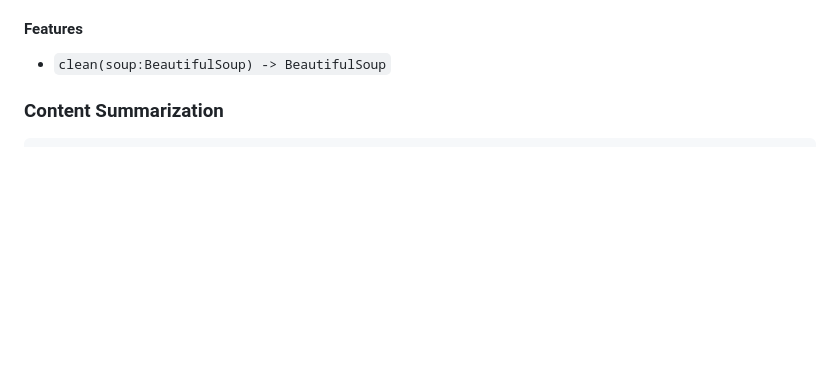
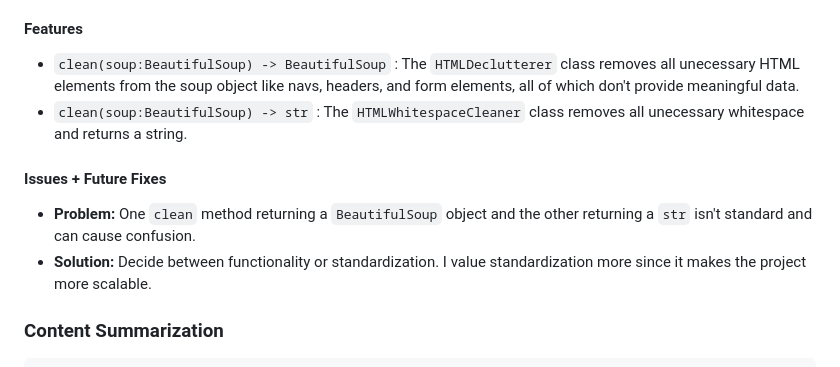
Before and after one commit to internyl-dev/data-acquisition-pipeline, a Markdown page: README.md, the part around the change. GitHub-like rendering; blank space fills up the shorter version.

Commit message:
Add to HTML Parsing in README.md
Added a Features and Issues + Future Fixes section

```diff
--- a/README.md
+++ b/README.md
@@ -84,7 +84,12 @@ src/
 The HTML contents are first turned into a BeautifulSoup object for parsing. To declutter the HTML, we remove all problematic tags (eg. header, nav footer) to reduce the token count when creating the context. We then remove all unecessary and repeating whitespace to make the context more human-readable.
 
 #### Features
-- `clean(soup:BeautifulSoup) -> BeautifulSoup`
+- `clean(soup:BeautifulSoup) -> BeautifulSoup` : The `HTMLDeclutterer` class removes all unecessary HTML elements from the soup object like navs, headers, and form elements, all of which don't provide meaningful data.
+- `clean(soup:BeautifulSoup) -> str` : The `HTMLWhitespaceCleaner` class removes all unecessary whitespace and returns a string.
+
+#### Issues + Future Fixes
+- **Problem:** One `clean` method returning a `BeautifulSoup` object and the other returning a `str` isn't standard and can cause confusion.
+- **Solution:** Decide between functionality or standardization. I value standardization more since it makes the project more scalable.
 
 ### Content Summarization
 
```
